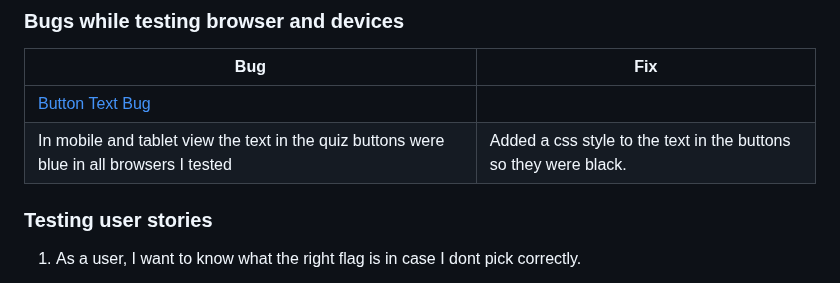
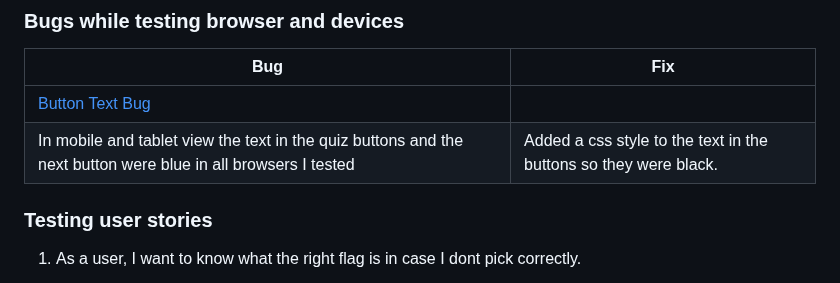
Before and after one commit to amandakoka/milestone-two, a Markdown page: README.md, the part around the change. GitHub-like rendering.

Commit message:
docs: next button bug

```diff
--- a/README.md
+++ b/README.md
@@ -223,7 +223,7 @@ The website was testes on the following browsers:
 | **Bug** | **Fix** |
 | ----------- | ----------- |
 |[Button Text Bug](documentation/bugs/button-text-bug.png)
-In mobile and tablet view the text in the quiz buttons were blue in all browsers I tested | Added a css style to the text in the buttons so they were black. |
+In mobile and tablet view the text in the quiz buttons and the next button were blue in all browsers I tested | Added a css style to the text in the buttons so they were black. |
 
 ### Testing user stories
 1. As a user, I want to know what the right flag is in case I dont pick correctly.
```
